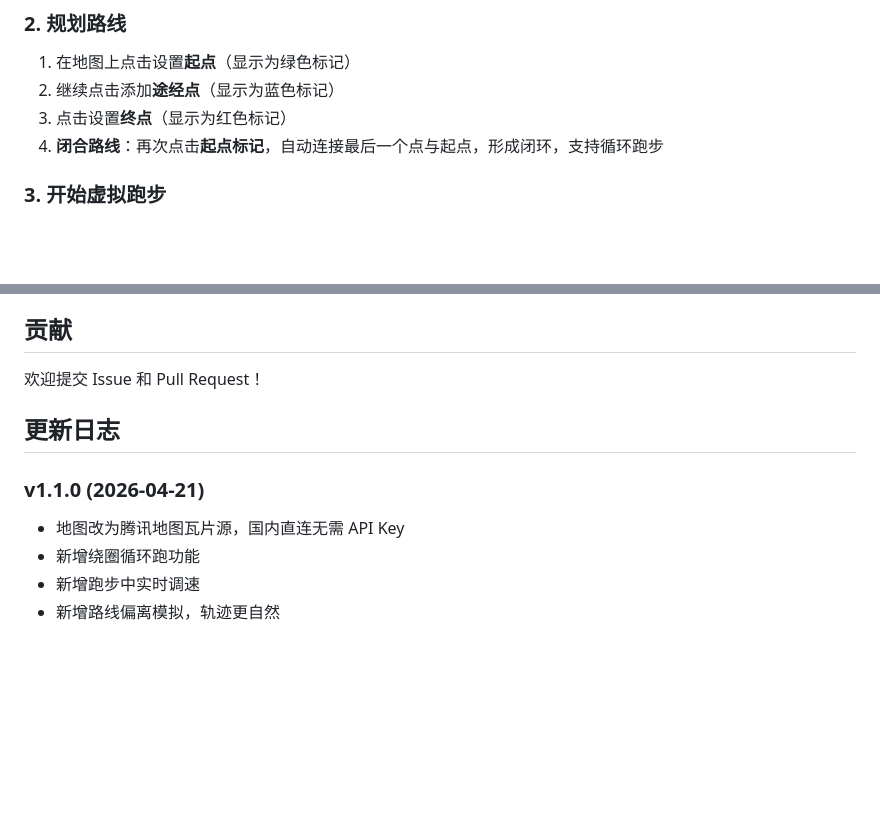
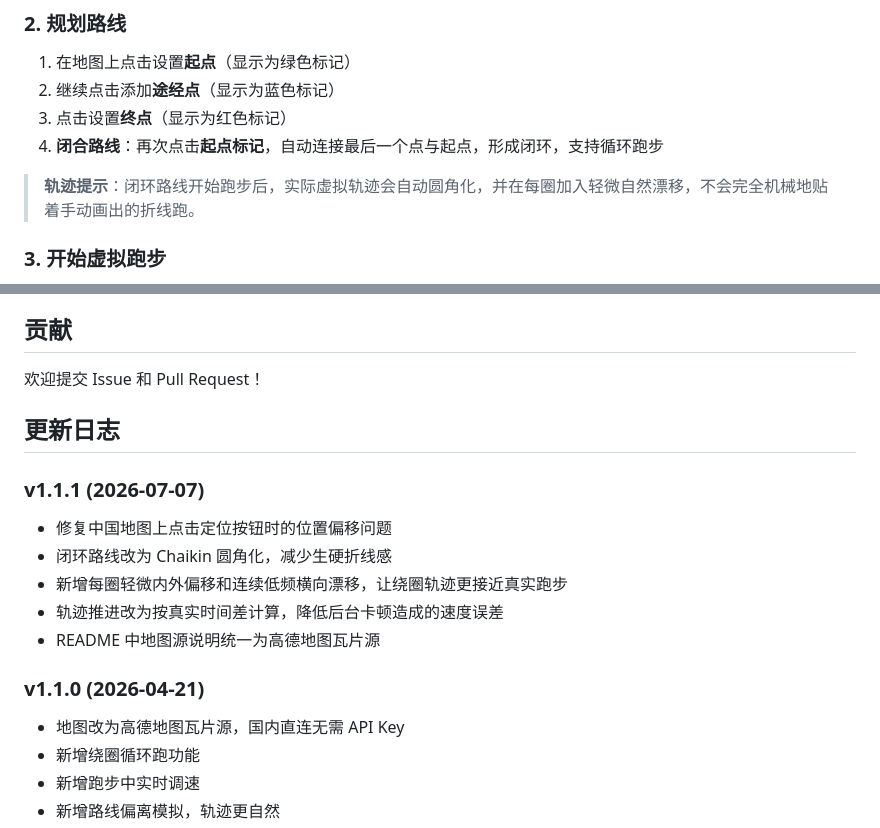
Before and after one commit to uinaqx/VirtualGPS-Run---MAX, a Markdown page: README.md, 2 parts joined by grey strips. Rendered like a GitHub page; blank space fills up the shorter version.

```diff
--- a/README.md
+++ b/README.md
@@ -43,6 +44,8 @@
 2. 继续点击添加**途经点**（显示为蓝色标记）
 3. 点击设置**终点**（显示为红色标记）
 4. **闭合路线**：再次点击**起点标记**，自动连接最后一个点与起点，形成闭环，支持循环跑步
+
+> **轨迹提示**：闭环路线开始跑步后，实际虚拟轨迹会自动圆角化，并在每圈加入轻微自然漂移，不会完全机械地贴着手动画出的折线跑。
 
 ### 3. 开始虚拟跑步
 
@@ -133,8 +143,15 @@ app/src/main/java/com/virtualrun/app/
 
 ## 更新日志
 
+### v1.1.1 (2026-07-07)
+- 修复中国地图上点击定位按钮时的位置偏移问题
+- 闭环路线改为 Chaikin 圆角化，减少生硬折线感
+- 新增每圈轻微内外偏移和连续低频横向漂移，让绕圈轨迹更接近真实跑步
+- 轨迹推进改为按真实时间差计算，降低后台卡顿造成的速度误差
+- README 中地图源说明统一为高德地图瓦片源
+
 ### v1.1.0 (2026-04-21)
-- 地图改为腾讯地图瓦片源，国内直连无需 API Key
+- 地图改为高德地图瓦片源，国内直连无需 API Key
 - 新增绕圈循环跑功能
 - 新增跑步中实时调速
 - 新增路线偏离模拟，轨迹更自然
```
Also changed, not shown: other parts of README.md (+21 -13 lines).
